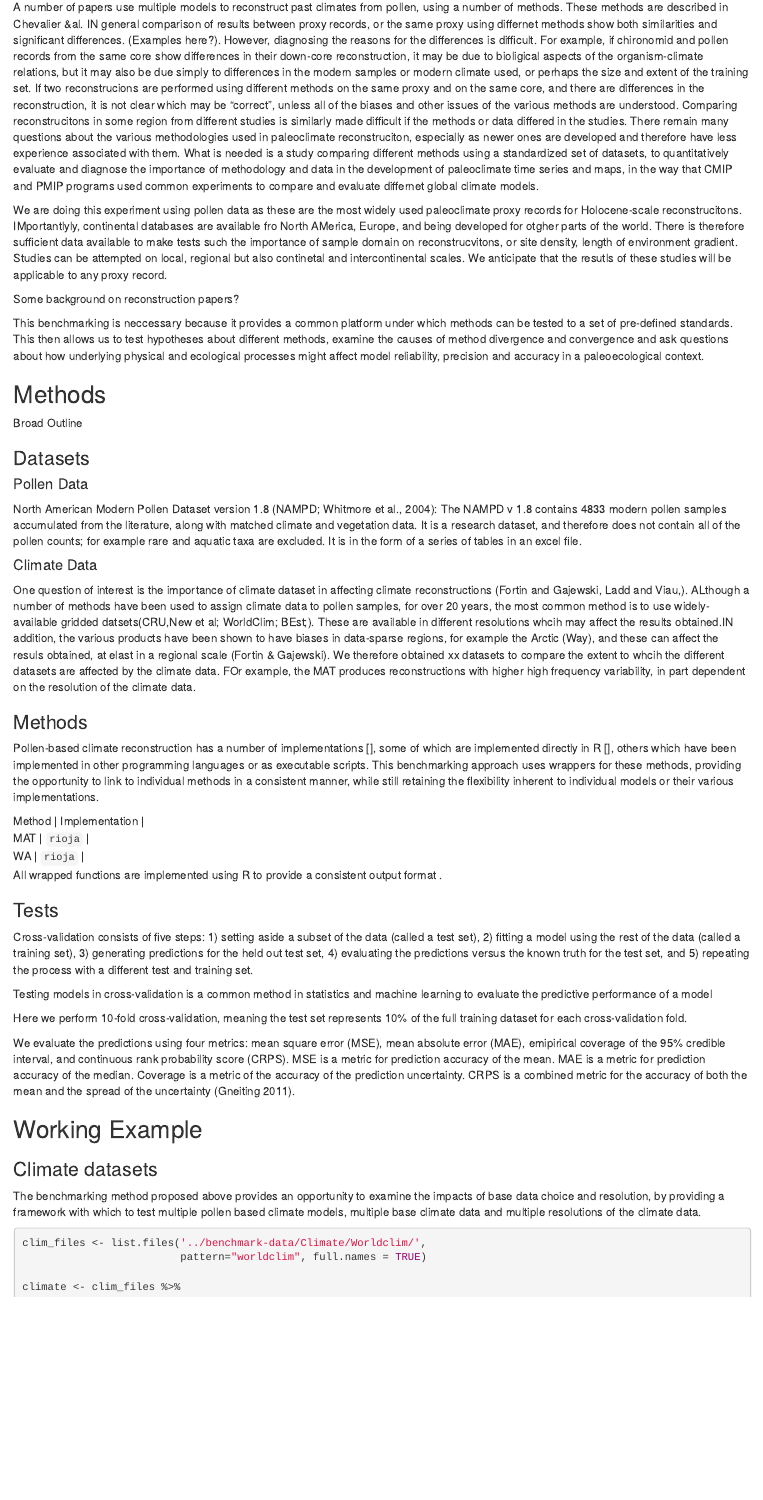
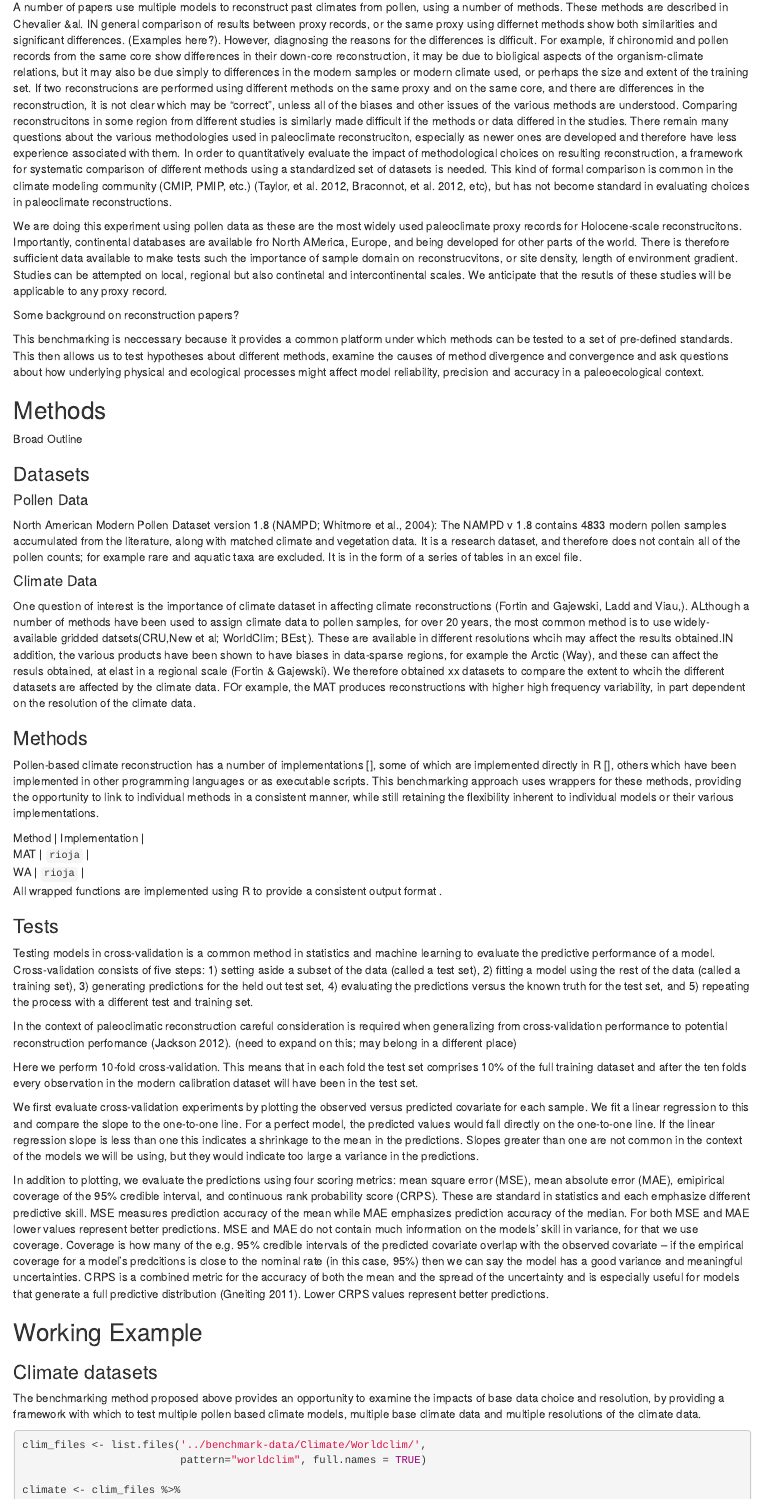
Before and after one commit to jtipton25/workflow-paper, an R Markdown document (main-paper.Rmd): the page in a window 1100 px wide, from 430 px down. Rendered offline with R 4.5, knitr and Pandoc, with nearby package versions; some code elsewhere in the file could not run offline.

Commit message:
updated introduction and methods: tests

```diff
--- a/main-paper.Rmd
+++ b/main-paper.Rmd
@@ -23,9 +23,9 @@ Submissions should be between 6,000 and 8,000 words in length for Research, Meth
 
 ## Introduction
 
-A number of papers use multiple models to reconstruct past climates from pollen, using a number of methods.  These methods are described in Chevalier &al. IN general comparison of results between proxy records, or the same proxy using differnet methods show both similarities and significant differences. (Examples here?). However, diagnosing the reasons for the differences is difficult. For example, if chironomid and pollen records from the same core show differences in their down-core reconstruction, it may be due to bioligical aspects of the organism-climate relations, but it may also be due simply to differences in the modern samples or modern climate used, or perhaps the size and extent of the training set. If two reconstrucions are performed using different methods on the same proxy and on the same core, and there are differences in the reconstruction, it is not clear which may be "correct", unless all of the biases and other issues of the various methods are understood.  Comparing reconstrucitons in some region from different studies is similarly made difficult if the methods or data differed in the studies. There remain many questions about the various methodologies used in paleoclimate reconstruciton, especially as newer ones are developed and therefore have less experience associated with them. What is needed is a study comparing different methods using a standardized set of datasets, to quantitatively evaluate and diagnose the importance of methodology and data in the development of paleoclimate time series and maps, in the  way that CMIP and PMIP programs used common experiments to compare and evaluate differnet global climate models.
+A number of papers use multiple models to reconstruct past climates from pollen, using a number of methods.  These methods are described in Chevalier &al. IN general comparison of results between proxy records, or the same proxy using differnet methods show both similarities and significant differences. (Examples here?). However, diagnosing the reasons for the differences is difficult. For example, if chironomid and pollen records from the same core show differences in their down-core reconstruction, it may be due to bioligical aspects of the organism-climate relations, but it may also be due simply to differences in the modern samples or modern climate used, or perhaps the size and extent of the training set. If two reconstrucions are performed using different methods on the same proxy and on the same core, and there are differences in the reconstruction, it is not clear which may be "correct", unless all of the biases and other issues of the various methods are understood.  Comparing reconstrucitons in some region from different studies is similarly made difficult if the methods or data differed in the studies. There remain many questions about the various methodologies used in paleoclimate reconstruciton, especially as newer ones are developed and therefore have less experience associated with them. In order to quantitatively evaluate the impact of methodological choices on resulting reconstruction, a framework for systematic comparison of different methods using a standardized set of datasets is needed. This kind of formal comparison is common in the climate modeling community (CMIP, PMIP, etc.) (Taylor, et al. 2012, Braconnot, et al. 2012, etc), but has not become standard in evaluating choices in paleoclimate reconstructions.
 
-We are doing this experiment using pollen data as these are the most widely used paleoclimate proxy records for Holocene-scale reconstrucitons. IMportantlyly, continental databases are available fro North AMerica, Europe, and being developed for otgher parts of the world. There is therefore sufficient data available to make tests such the importance of sample domain on reconstrucvitons, or site density, length of environment gradient. Studies can be attempted on local, regional but also continetal and intercontinental scales. We anticipate that the resutls of these studies will be applicable to any proxy record.
+We are doing this experiment using pollen data as these are the most widely used paleoclimate proxy records for Holocene-scale reconstrucitons. Importantly, continental databases are available fro North AMerica, Europe, and being developed for other parts of the world. There is therefore sufficient data available to make tests such the importance of sample domain on reconstrucvitons, or site density, length of environment gradient. Studies can be attempted on local, regional but also continetal and intercontinental scales. We anticipate that the resutls of these studies will be applicable to any proxy record.
 
 Some background on reconstruction papers?
 
@@ -56,13 +56,15 @@ All wrapped functions are implemented using R to provide a consistent output for
 
 ### Tests
 
-Cross-validation consists of five steps: 1) setting aside a subset of the data (called a test set), 2) fitting a model using the rest of the data (called a training set), 3) generating predictions for the held out test set, 4) evaluating the predictions versus the known truth for the test set, and 5) repeating the process with a different test and training set.
+Testing models in cross-validation is a common method in statistics and machine learning to evaluate the predictive performance of a model. Cross-validation consists of five steps: 1) setting aside a subset of the data (called a test set), 2) fitting a model using the rest of the data (called a training set), 3) generating predictions for the held out test set, 4) evaluating the predictions versus the known truth for the test set, and 5) repeating the process with a different test and training set.
 
-Testing models in cross-validation is a common method in statistics and machine learning to evaluate the predictive performance of a model
+In the context of paleoclimatic reconstruction careful consideration is required when generalizing from cross-validation performance to potential reconstruction perfomance (Jackson 2012). (need to expand on this; may belong in a different place)
 
-Here we perform 10-fold cross-validation, meaning the test set represents 10% of the full training dataset for each cross-validation fold.
+Here we perform 10-fold cross-validation. This means that in each fold the test set comprises 10% of the full training dataset and after the ten folds every observation in the modern calibration dataset will have been in the test set.
 
-We evaluate the predictions using four metrics: mean square error (MSE), mean absolute error (MAE), emipirical coverage of the 95% credible interval, and continuous rank probability score (CRPS). MSE is a metric for prediction accuracy of the mean. MAE is a metric for prediction accuracy of the median. Coverage is a metric of the accuracy of the prediction uncertainty. CRPS is a combined metric for the accuracy of both the mean and the spread of the uncertainty (Gneiting 2011).
+We first evaluate cross-validation experiments by plotting the observed versus predicted covariate for each sample. We fit a linear regression to this and compare the slope to the one-to-one line. For a perfect model, the predicted values would fall directly on the one-to-one line. If the linear regression slope is less than one this indicates a shrinkage to the mean in the predictions. Slopes greater than one are not common in the context of the models we will be using, but they would indicate too large a variance in the predictions.
+
+In addition to plotting, we evaluate the predictions using four scoring metrics: mean square error (MSE), mean absolute error (MAE), emipirical coverage of the 95% credible interval, and continuous rank probability score (CRPS). These are standard in statistics and each emphasize different predictive skill. MSE measures prediction accuracy of the mean while MAE emphasizes prediction accuracy of the median. For both MSE and MAE lower values represent better predictions. MSE and MAE do not contain much information on the models' skill in variance, for that we use coverage. Coverage is how many of the e.g. 95% credible intervals of the predicted covariate overlap with the observed covariate -- if the empirical coverage for a model's predcitions is close to the nominal rate (in this case, 95%) then we can say the model has a good variance and meaningful uncertainties. CRPS is a combined metric for the accuracy of both the mean and the spread of the uncertainty and is especially useful for models that generate a full predictive distribution (Gneiting 2011). Lower CRPS values represent better predictions.
 
 ## Working Example
 
```
